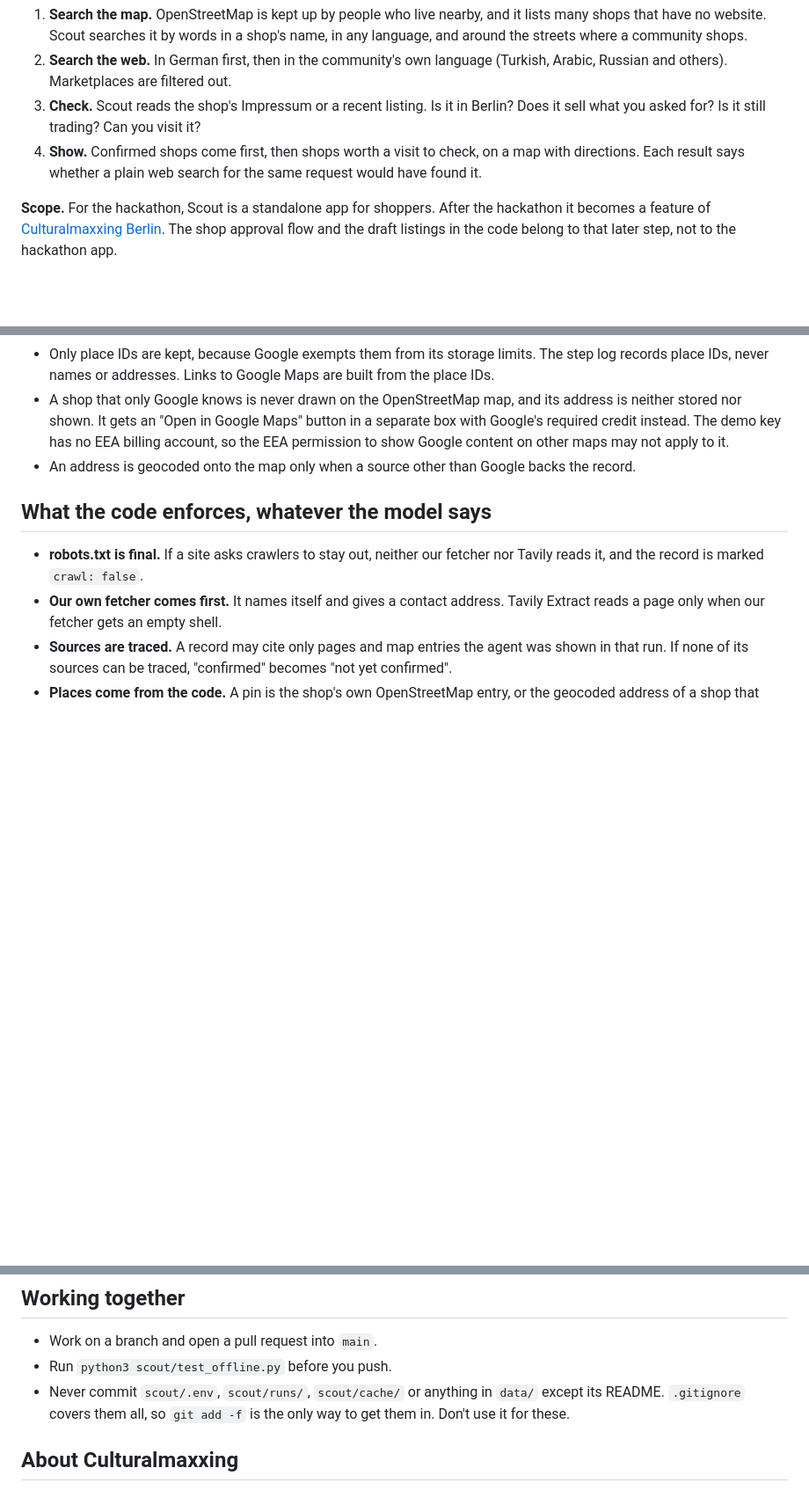
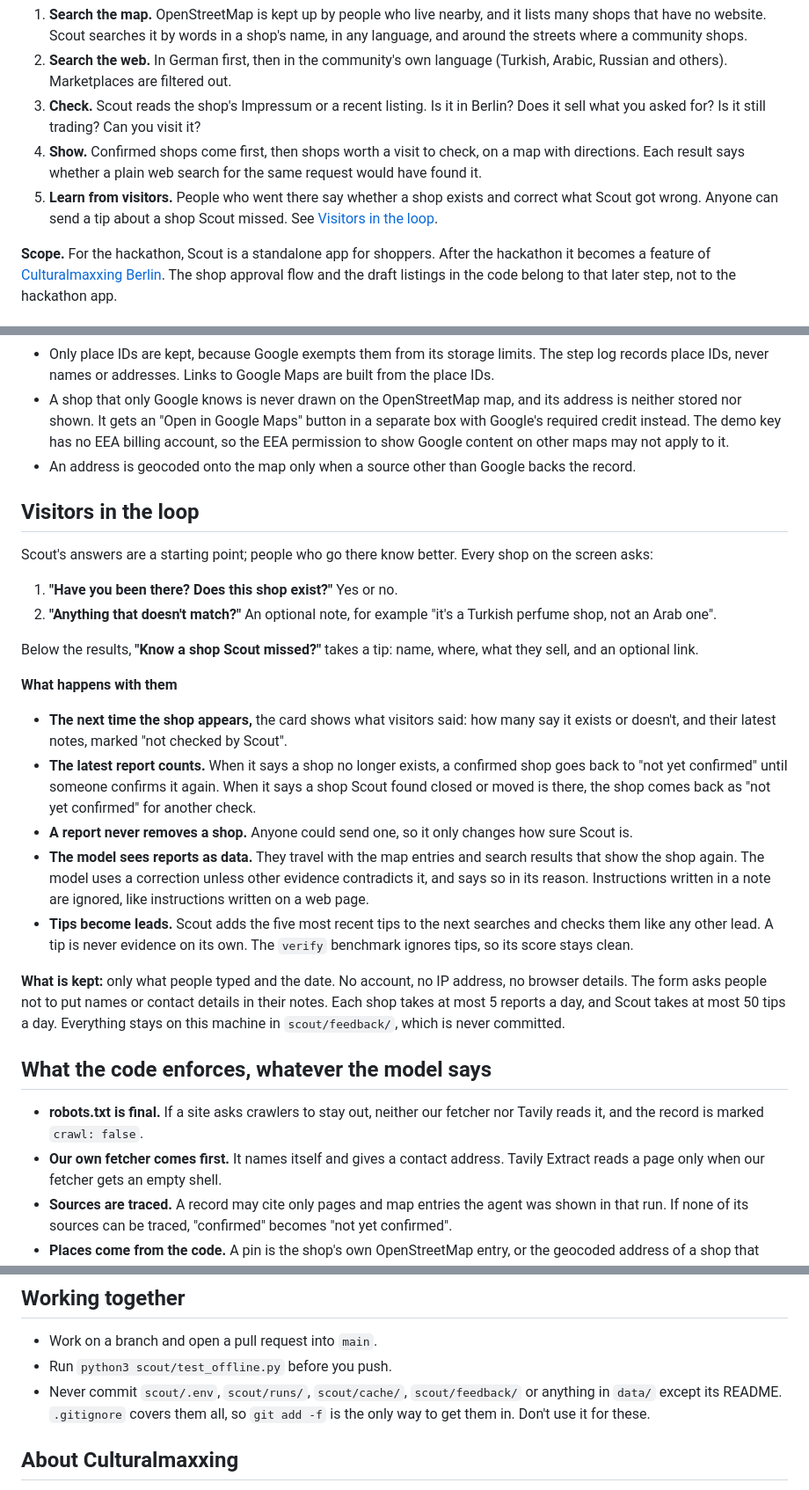
Before and after one commit to NodrrS/culturalmaxxing-scout, a Markdown page: README.md, 3 parts joined by grey strips. Shown at 88% size. Rendered like a GitHub page; blank space fills up the shorter version.

```diff
--- a/README.md
+++ b/README.md
@@ -14,6 +14,7 @@ Scout finds them in four steps:
 2. **Search the web.** In German first, then in the community's own language (Turkish, Arabic, Russian and others). Marketplaces are filtered out.
 3. **Check.** Scout reads the shop's Impressum or a recent listing. Is it in Berlin? Does it sell what you asked for? Is it still trading? Can you visit it?
 4. **Show.** Confirmed shops come first, then shops worth a visit to check, on a map with directions. Each result says whether a plain web search for the same request would have found it.
+5. **Learn from visitors.** People who went there say whether a shop exists and correct what Scout got wrong. Anyone can send a tip about a shop Scout missed. See [Visitors in the loop](#visitors-in-the-loop).
 
 **Scope.** For the hackathon, Scout is a standalone app for shoppers. After the hackathon it becomes a feature of [Culturalmaxxing Berlin](#about-culturalmaxxing). The shop approval flow and the draft listings in the code belong to that later step, not to the hackathon app.
 
@@ -122,6 +124,25 @@ Without the second line, Scout never offers the tool to Nemotron, and `check` sa
 - A shop that only Google knows is never drawn on the OpenStreetMap map, and its address is neither stored nor shown. It gets an "Open in Google Maps" button in a separate box with Google's required credit instead. The demo key has no EEA billing account, so the EEA permission to show Google content on other maps may not apply to it.
 - An address is geocoded onto the map only when a source other than Google backs the record.
 
+## Visitors in the loop
+
+Scout's answers are a starting point; people who go there know better. Every shop on the screen asks:
+
+1. **"Have you been there? Does this shop exist?"** Yes or no.
+2. **"Anything that doesn't match?"** An optional note, for example "it's a Turkish perfume shop, not an Arab one".
+
+Below the results, **"Know a shop Scout missed?"** takes a tip: name, where, what they sell, and an optional link.
+
+**What happens with them**
+
+- **The next time the shop appears,** the card shows what visitors said: how many say it exists or doesn't, and their latest notes, marked "not checked by Scout".
+- **The latest report counts.** When it says a shop no longer exists, a confirmed shop goes back to "not yet confirmed" until someone confirms it again. When it says a shop Scout found closed or moved is there, the shop comes back as "not yet confirmed" for another check.
+- **A report never removes a shop.** Anyone could send one, so it only changes how sure Scout is.
+- **The model sees reports as data.** They travel with the map entries and search results that show the shop again. The model uses a correction unless other evidence contradicts it, and says so in its reason. Instructions written in a note are ignored, like instructions written on a web page.
+- **Tips become leads.** Scout adds the five most recent tips to the next searches and checks them like any other lead. A tip is never evidence on its own. The `verify` benchmark ignores tips, so its score stays clean.
+
+**What is kept:** only what people typed and the date. No account, no IP address, no browser details. The form asks people not to put names or contact details in their notes. Each shop takes at most 5 reports a day, and Scout takes at most 50 tips a day. Everything stays on this machine in `scout/feedback/`, which is never committed.
+
 ## What the code enforces, whatever the model says
 
 - **robots.txt is final.** If a site asks crawlers to stay out, neither our fetcher nor Tavily reads it, and the record is marked `crawl: false`.
@@ -177,7 +199,7 @@ Submissions close **30 October 2026, 10:00 Pacific**.
 
 - Work on a branch and open a pull request into `main`.
 - Run `python3 scout/test_offline.py` before you push.
-- Never commit `scout/.env`, `scout/runs/`, `scout/cache/` or anything in `data/` except its README. `.gitignore` covers them all, so `git add -f` is the only way to get them in. Don't use it for these.
+- Never commit `scout/.env`, `scout/runs/`, `scout/cache/`, `scout/feedback/` or anything in `data/` except its README. `.gitignore` covers them all, so `git add -f` is the only way to get them in. Don't use it for these.
 
 ## About Culturalmaxxing
 
```
Also changed, not shown: other parts of README.md (+2 -0 lines), SCOUT_IMPLEMENTATION_TASKS.md (+23 -1 lines).
